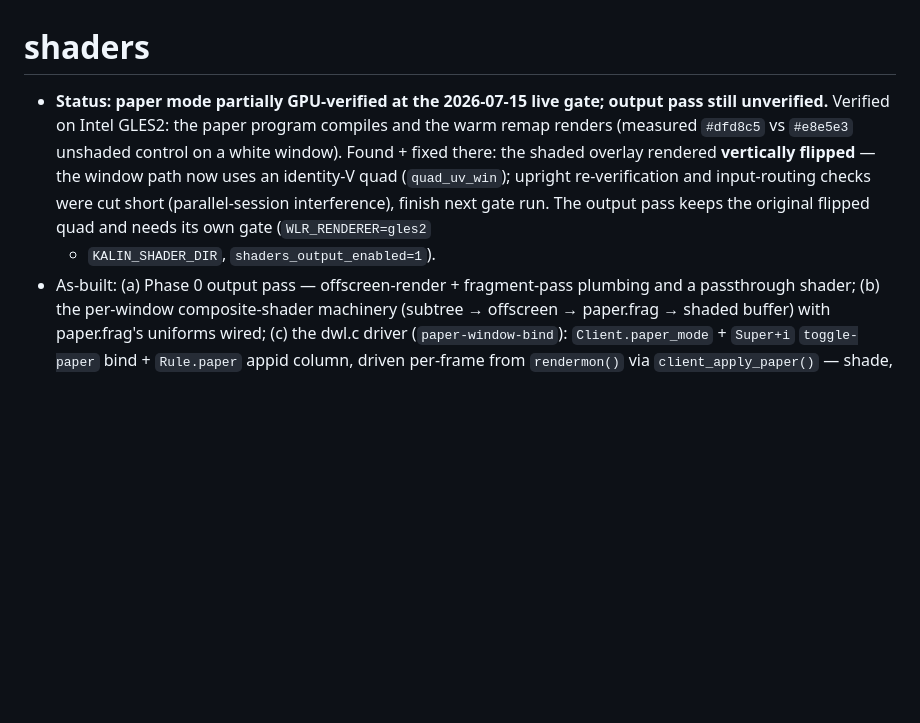
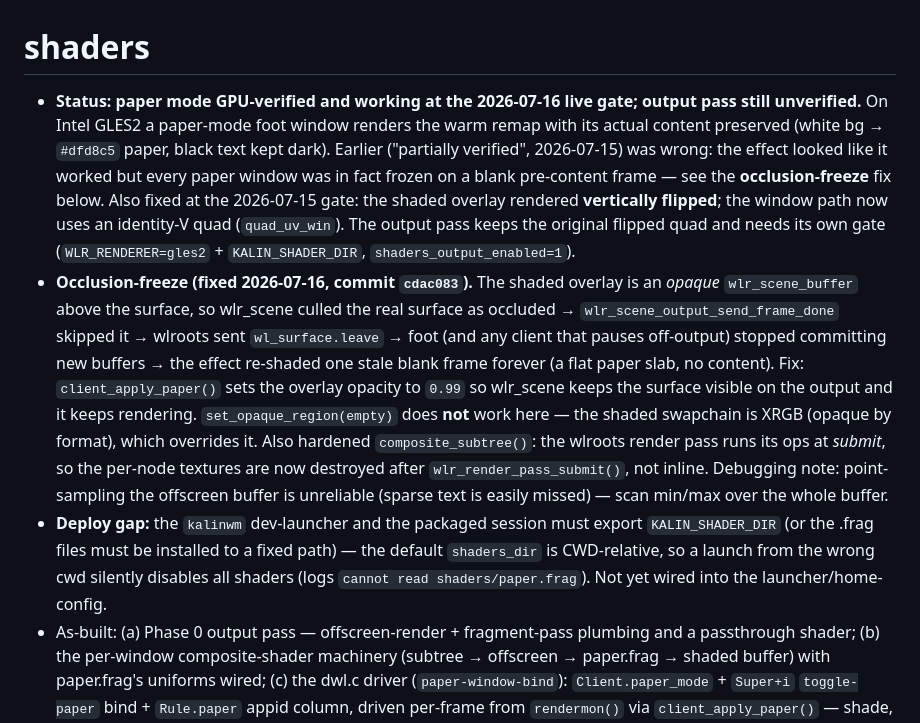
Before and after one commit to khhhalin/kalin-wm, a Markdown page: obsidian/implementation/shaders.md, the part around the change. GitHub-like rendering; blank space fills up the shorter version.

Commit message:
docs(shaders): record paper-mode occlusion-freeze fix + deploy gap
The 2026-07-15 'partially verified' status was wrong — paper windows were
frozen on a blank frame (opaque overlay occluded the surface, killing its
frame callbacks). Document the fix (overlay opacity 0.99), why
set_opaque_region can't do it (XRGB opaque-by-format), and the separate
KALIN_SHADER_DIR launcher gap.

```diff
--- a/obsidian/implementation/shaders.md
+++ b/obsidian/implementation/shaders.md
@@ -1,14 +1,33 @@
 # shaders
 
-- **Status: paper mode partially GPU-verified at the 2026-07-15 live gate;
-  output pass still unverified.** Verified on Intel GLES2: the paper program
-  compiles and the warm remap renders (measured `#dfd8c5` vs `#e8e5e3`
-  unshaded control on a white window). Found + fixed there: the shaded overlay
-  rendered **vertically flipped** — the window path now uses an identity-V quad
-  (`quad_uv_win`); upright re-verification and input-routing checks were cut
-  short (parallel-session interference), finish next gate run. The output pass
-  keeps the original flipped quad and needs its own gate (`WLR_RENDERER=gles2`
-  + `KALIN_SHADER_DIR`, `shaders_output_enabled=1`).
+- **Status: paper mode GPU-verified and working at the 2026-07-16 live gate;
+  output pass still unverified.** On Intel GLES2 a paper-mode foot window renders
+  the warm remap with its actual content preserved (white bg → `#dfd8c5` paper,
+  black text kept dark). Earlier ("partially verified", 2026-07-15) was wrong: the
+  effect looked like it worked but every paper window was in fact frozen on a blank
+  pre-content frame — see the **occlusion-freeze** fix below. Also fixed at the
+  2026-07-15 gate: the shaded overlay rendered **vertically flipped**; the window
+  path now uses an identity-V quad (`quad_uv_win`). The output pass keeps the
+  original flipped quad and needs its own gate (`WLR_RENDERER=gles2` +
+  `KALIN_SHADER_DIR`, `shaders_output_enabled=1`).
+- **Occlusion-freeze (fixed 2026-07-16, commit `cdac083`).** The shaded overlay is
+  an *opaque* `wlr_scene_buffer` above the surface, so wlr_scene culled the real
+  surface as occluded → `wlr_scene_output_send_frame_done` skipped it → wlroots
+  sent `wl_surface.leave` → foot (and any client that pauses off-output) stopped
+  committing new buffers → the effect re-shaded one stale blank frame forever (a
+  flat paper slab, no content). Fix: `client_apply_paper()` sets the overlay
+  opacity to `0.99` so wlr_scene keeps the surface visible on the output and it
+  keeps rendering. `set_opaque_region(empty)` does **not** work here — the shaded
+  swapchain is XRGB (opaque by format), which overrides it. Also hardened
+  `composite_subtree()`: the wlroots render pass runs its ops at *submit*, so the
+  per-node textures are now destroyed after `wlr_render_pass_submit()`, not inline.
+  Debugging note: point-sampling the offscreen buffer is unreliable (sparse text is
+  easily missed) — scan min/max over the whole buffer.
+- **Deploy gap:** the `kalinwm` dev-launcher and the packaged session must export
+  `KALIN_SHADER_DIR` (or the .frag files must be installed to a fixed path) — the
+  default `shaders_dir` is CWD-relative, so a launch from the wrong cwd silently
+  disables all shaders (logs `cannot read shaders/paper.frag`). Not yet wired into
+  the launcher/home-config.
 - As-built: (a) Phase 0 output pass — offscreen-render + fragment-pass plumbing
   and a passthrough shader; (b) the per-window composite-shader machinery
   (subtree → offscreen → paper.frag → shaded buffer) with paper.frag's uniforms
```
